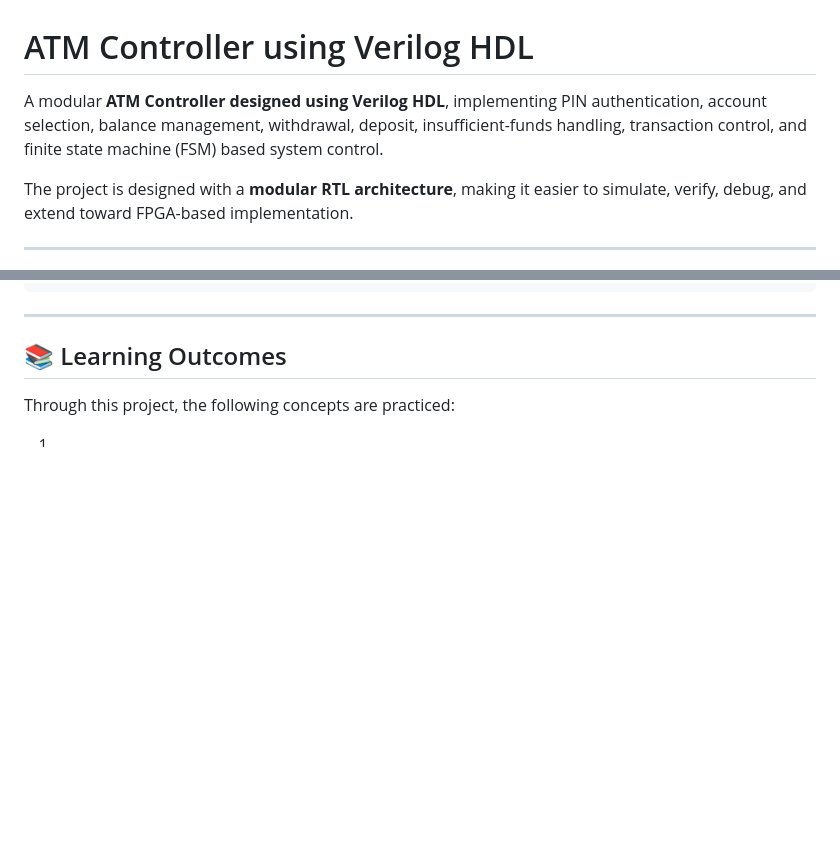
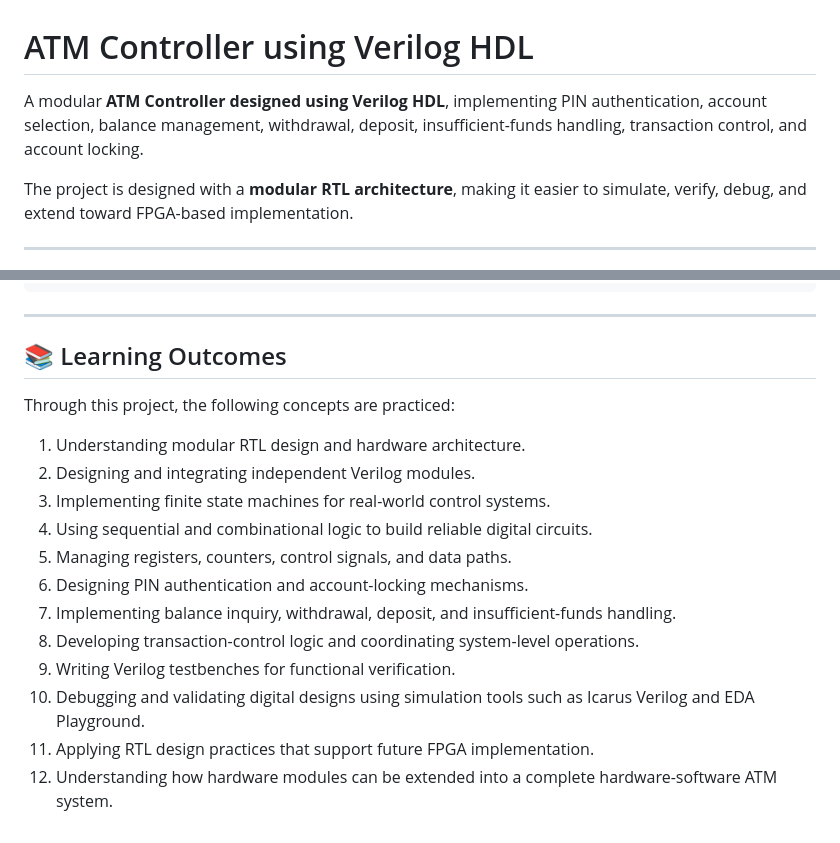
Before and after one commit to harshapasupuleti859-png/n-ATM-Controller-with-PIN-Verification-and-Transaction-Control-using-Verilog-HDL, a Markdown page: README.md, 2 parts joined by grey strips. Drawn GitHub-style; blank space fills up the shorter version.

Commit message:
Complete Learning Outcomes section in README

```diff
--- a/README.md
+++ b/README.md
@@ -1,6 +1,6 @@
 # ATM Controller using Verilog HDL
 
-A modular **ATM Controller designed using Verilog HDL**, implementing PIN authentication, account selection, balance management, withdrawal, deposit, insufficient-funds handling, transaction control, and finite state machine (FSM) based system control.
+A modular **ATM Controller designed using Verilog HDL**, implementing PIN authentication, account selection, balance management, withdrawal, deposit, insufficient-funds handling, transaction control, and account locking.
 
 The project is designed with a **modular RTL architecture**, making it easier to simulate, verify, debug, and extend toward FPGA-based implementation.
 
@@ -385,4 +385,15 @@ The long-term goal is to extend the project into a complete hardware-software AT
 
 Through this project, the following concepts are practiced:
 
-1.
+1. Understanding modular RTL design and hardware architecture.
+2. Designing and integrating independent Verilog modules.
+3. Implementing finite state machines for real-world control systems.
+4. Using sequential and combinational logic to build reliable digital circuits.
+5. Managing registers, counters, control signals, and data paths.
+6. Designing PIN authentication and account-locking mechanisms.
+7. Implementing balance inquiry, withdrawal, deposit, and insufficient-funds handling.
+8. Developing transaction-control logic and coordinating system-level operations.
+9. Writing Verilog testbenches for functional verification.
+10. Debugging and validating digital designs using simulation tools such as Icarus Verilog and EDA Playground.
+11. Applying RTL design practices that support future FPGA implementation.
+12. Understanding how hardware modules can be extended into a complete hardware-software ATM system.
```
